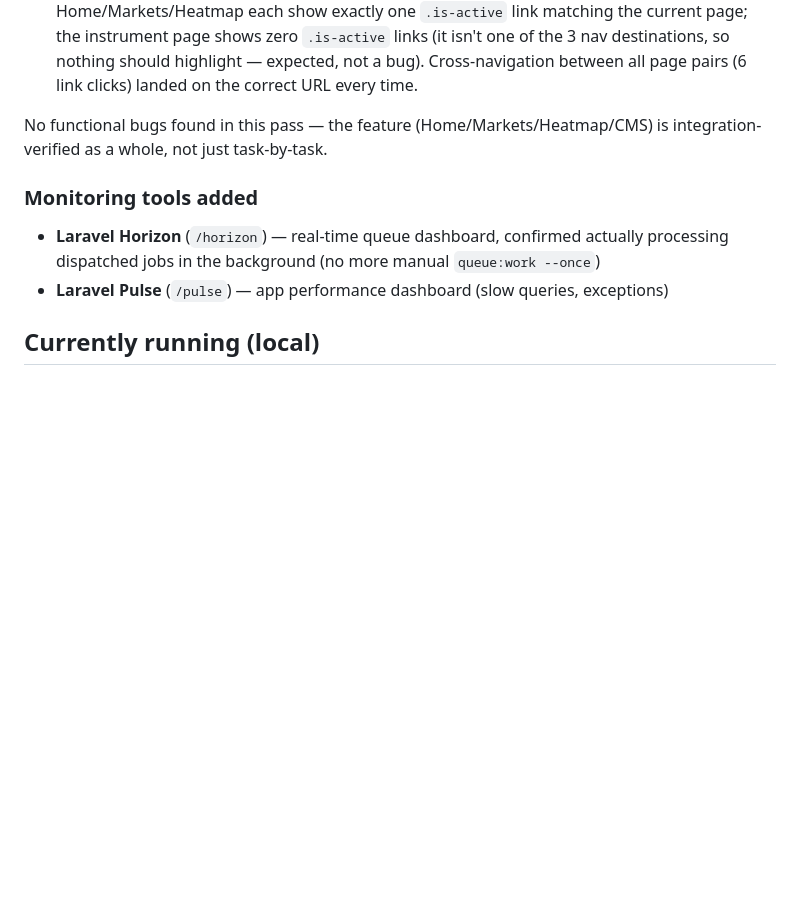
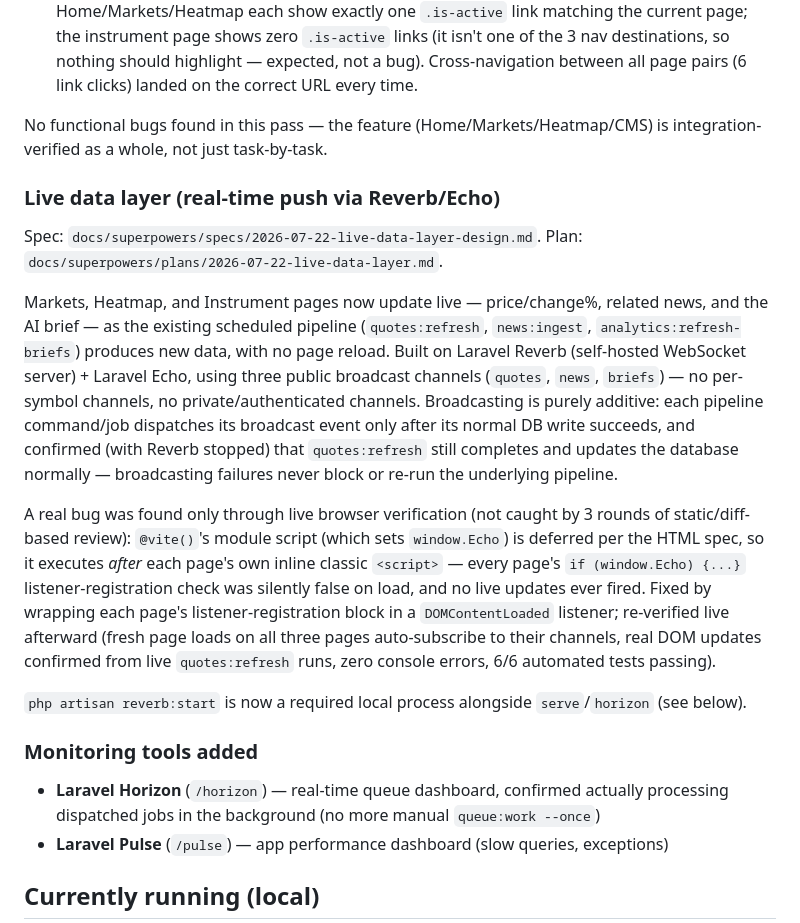
Before and after one commit to MALISHOAIB0/fiper-terminal-pipeline-shuaib, a Markdown page: PROJECT-STATUS.md, the part around the change. Rendered like a GitHub page; blank space fills up the shorter version.

Commit message:
Document live data layer feature and final integration pass in PROJECT-STATUS
Co-Authored-By: Claude Sonnet 5 <noreply@anthropic.com>

```diff
--- a/PROJECT-STATUS.md
+++ b/PROJECT-STATUS.md
@@ -148,6 +148,33 @@ not just re-reading prior task reports:
 No functional bugs found in this pass — the feature (Home/Markets/Heatmap/CMS) is
 integration-verified as a whole, not just task-by-task.
 
+### Live data layer (real-time push via Reverb/Echo)
+
+Spec: `docs/superpowers/specs/2026-07-22-live-data-layer-design.md`.
+Plan: `docs/superpowers/plans/2026-07-22-live-data-layer.md`.
+
+Markets, Heatmap, and Instrument pages now update live — price/change%, related news, and
+the AI brief — as the existing scheduled pipeline (`quotes:refresh`, `news:ingest`,
+`analytics:refresh-briefs`) produces new data, with no page reload. Built on Laravel Reverb
+(self-hosted WebSocket server) + Laravel Echo, using three public broadcast channels
+(`quotes`, `news`, `briefs`) — no per-symbol channels, no private/authenticated channels.
+Broadcasting is purely additive: each pipeline command/job dispatches its broadcast event
+only after its normal DB write succeeds, and confirmed (with Reverb stopped) that
+`quotes:refresh` still completes and updates the database normally — broadcasting failures
+never block or re-run the underlying pipeline.
+
+A real bug was found only through live browser verification (not caught by 3 rounds of
+static/diff-based review): `@vite()`'s module script (which sets `window.Echo`) is deferred
+per the HTML spec, so it executes *after* each page's own inline classic `<script>` — every
+page's `if (window.Echo) {...}` listener-registration check was silently false on load, and
+no live updates ever fired. Fixed by wrapping each page's listener-registration block in a
+`DOMContentLoaded` listener; re-verified live afterward (fresh page loads on all three pages
+auto-subscribe to their channels, real DOM updates confirmed from live `quotes:refresh` runs,
+zero console errors, 6/6 automated tests passing).
+
+`php artisan reverb:start` is now a required local process alongside `serve`/`horizon` (see
+below).
+
 ### Monitoring tools added
 - **Laravel Horizon** (`/horizon`) — real-time queue dashboard, confirmed actually processing
   dispatched jobs in the background (no more manual `queue:work --once`)
```
